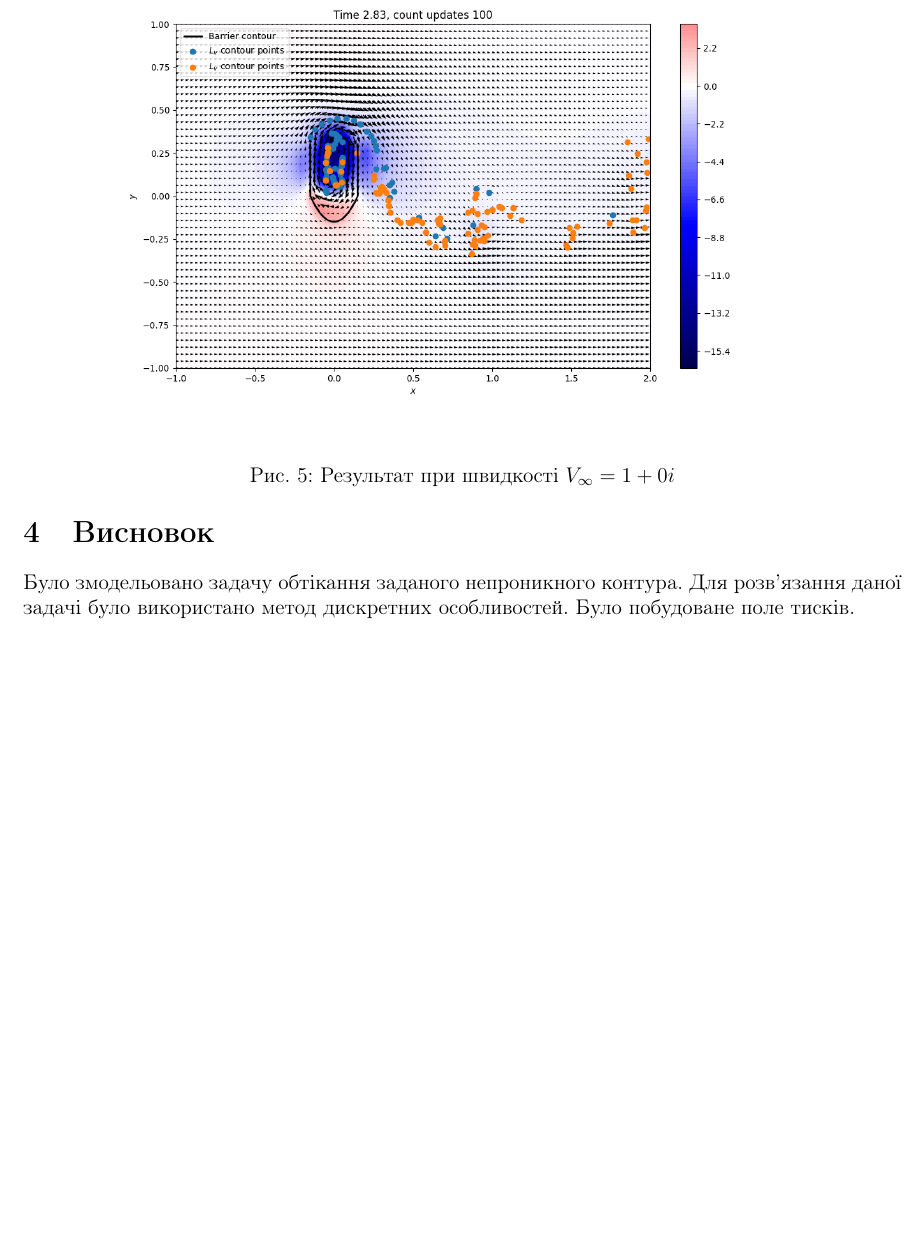
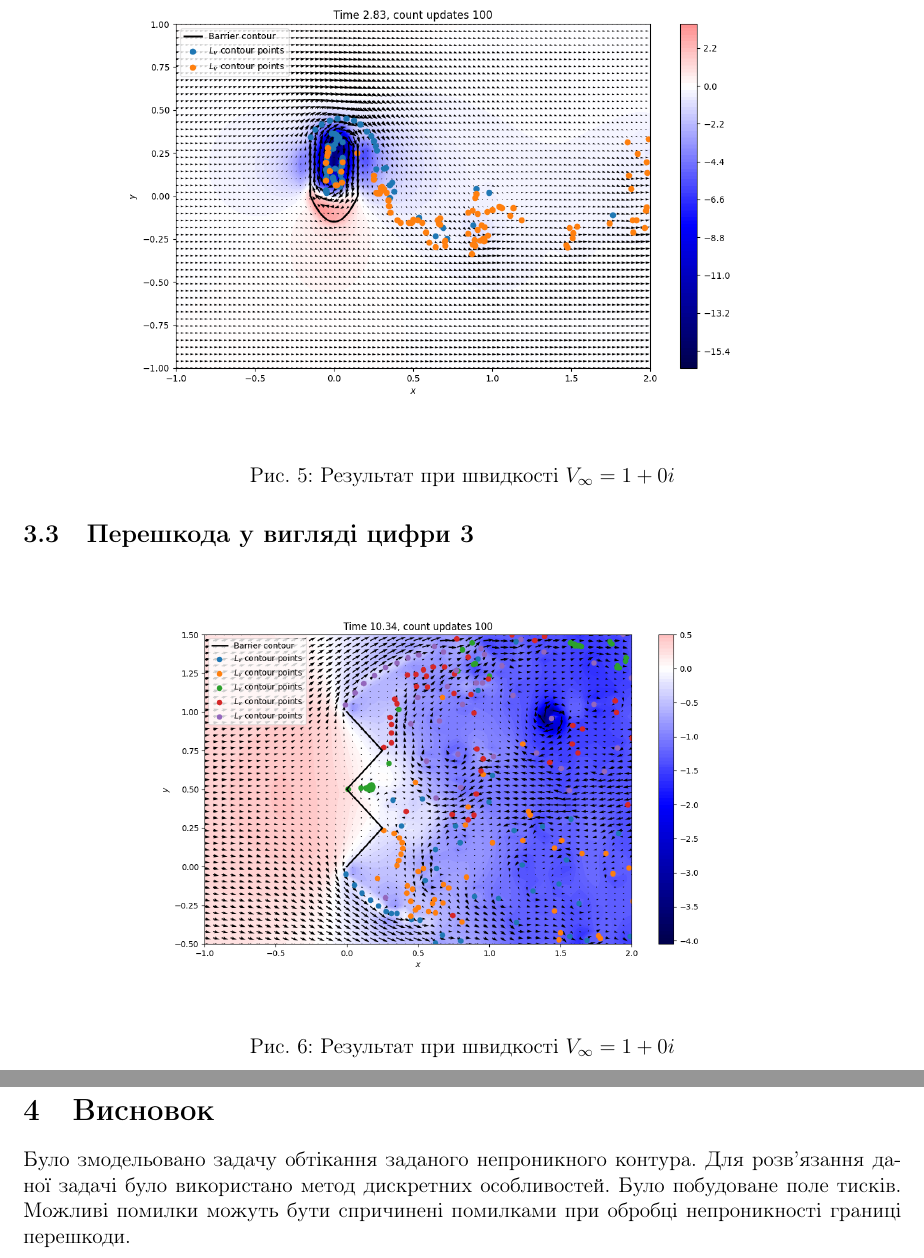
Before and after one commit to AlKravets/Numerical-modeling-technologies, a LaTeX document (report/report.tex): part of page 7 of 7 before the commit and two parts of pages 7 and 8 of 8 after it, the two joined at a grey line, cut so that both start at the same text, the shorter picture padded with empty space. Compiled offline with pdfLaTeX.

Commit message:
Change report

```diff
--- a/report/report.tex
+++ b/report/report.tex
@@ -255,8 +255,20 @@
 		\caption{Результат при швидкості $V_{\infty} = 1 +0i$}
 		\label{fig:result_one2}
 	\end{figure}
+
+
+	\newpage
+	\subsection{Перешкода у вигляді цифри 3}
+
+		\begin{figure}[hb]
+		\begin{center}\includegraphics[scale=0.45]{form_3_100} \end{center}
+		\caption{Результат при швидкості $V_{\infty} = 1 +0i$}
+		\label{fig:result_3}
+	\end{figure}
+
+
 	\newpage
 	\section{Висновок}
-	Було змодельовано задачу обтікання заданого непроникного контура. Для розв'язання даної задачі було використано метод дискретних особливостей. Було побудоване поле тисків.
+	Було змодельовано задачу обтікання заданого непроникного контура. Для розв'язання даної задачі було використано метод дискретних особливостей. Було побудоване поле тисків. Можливі помилки можуть бути спричинені помилками при обробці непроникності границі перешкоди.
 
 \end{document}
```
Also changed, not shown: pictures/form_3_100.png (added), report/report.pdf, 3 other files.
